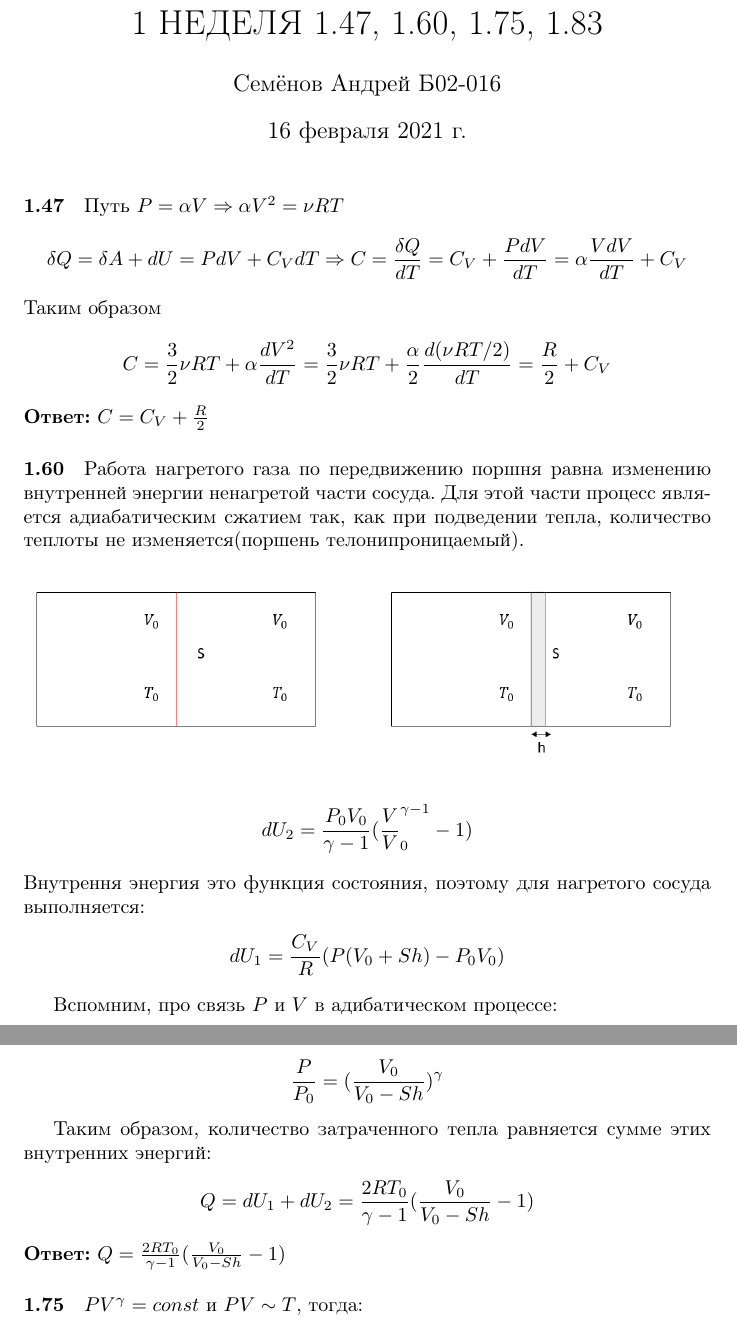
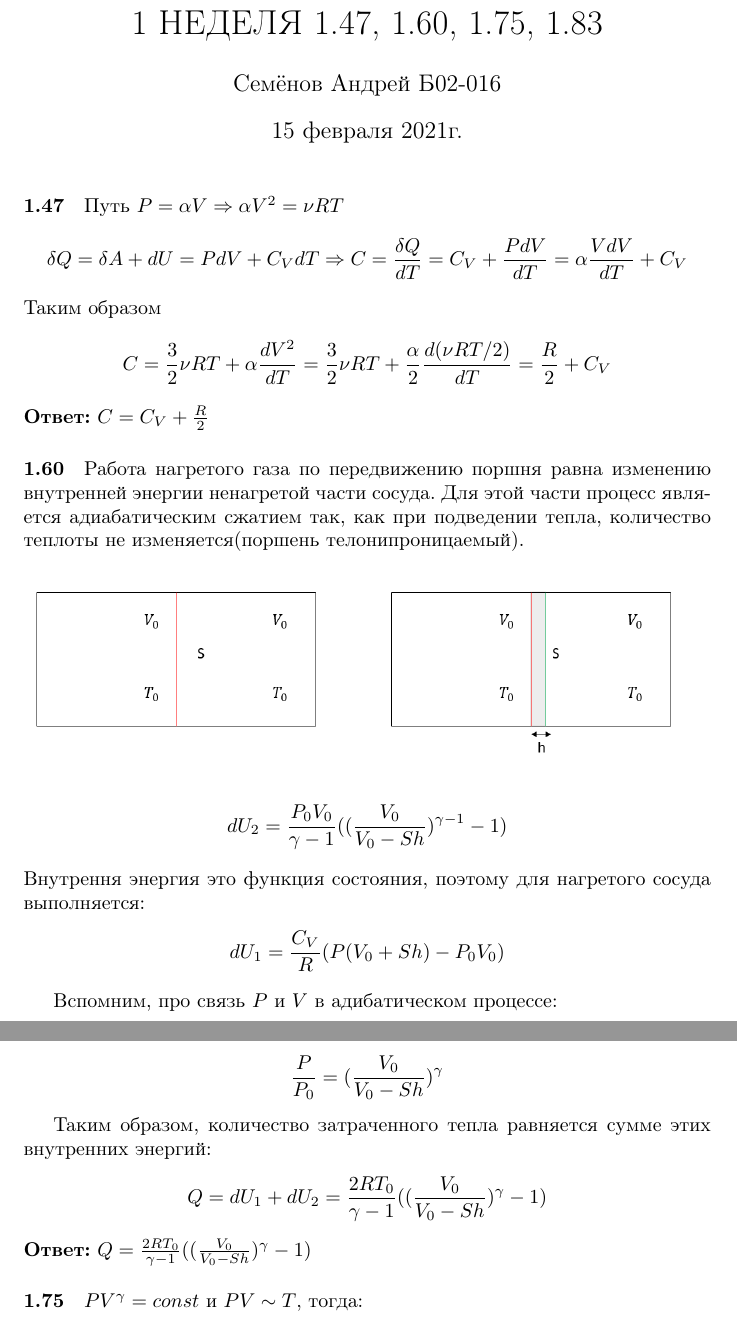
Before and after one commit to Andron00e/Physics-seminars, a LaTeX document (Hometasks/2ndSemester/1_Semenov.tex): two parts of pages 1 and 2 of 2, joined at a grey line, cut so that both start at the same text. Compiled offline with pdfLaTeX.

Commit message:
Added my 1st HW

```diff
--- a/Hometasks/2ndSemester/1_Semenov.tex
+++ b/Hometasks/2ndSemester/1_Semenov.tex
@@ -7,7 +7,7 @@
 
 \title{1 НЕДЕЛЯ 1.47, 1.60, 1.75, 1.83}
 \author{Семёнов Андрей Б02-016}
-
+\date{15 февраля 2021г.}
 \begin{document}
 
 \maketitle
@@ -32,7 +32,7 @@ C=\frac32\nu RT + \alpha\frac{dV^2}{dT}=\frac32\nu RT + \frac\alpha2\frac{d(\nu
 \end{minipage}
 \end{figure}
 \begin{displaymath}
-dU_{2}=\frac{P_{0}V_{0}}{\gamma -1}(\frac VV_{0}^{\gamma -1}-1)
+dU_{2}=\frac{P_{0}V_{0}}{\gamma -1}((\frac{V_{0}}{V_{0}-Sh})^{\gamma -1}-1)
 \end{displaymath}
 Внутрення энергия это функция состояния, поэтому для нагретого сосуда выполняется:
 
@@ -49,9 +49,9 @@ dU_{1}=\frac{C_{V}}{R}(P(V_{0}+Sh)-P_{0}V_{0})
 Таким образом, количество затраченного тепла равняется сумме этих внутренних энергий:
 
 \begin{displaymath}
-Q=dU_{1}+dU_{2}=\frac{2RT_{0}}{\gamma-1}(\frac{V_{0}}{V_{0}-Sh}-1)
+Q=dU_{1}+dU_{2}=\frac{2RT_{0}}{\gamma-1}((\frac{V_{0}}{V_{0}-Sh})^{\gamma}-1)
 \end{displaymath}
-\textbf{Ответ:} $Q=\frac{2RT_{0}}{\gamma-1}(\frac{V_{0}}{V_{0}-Sh}-1)$
+\textbf{Ответ:} $Q=\frac{2RT_{0}}{\gamma-1}((\frac{V_{0}}{V_{0}-Sh})^{\gamma}-1)$
 
 
 \paragraph{1.75}
```
Also changed, not shown: Hometasks/2ndSemester/1_Semenov.pdf, 1 other file.
